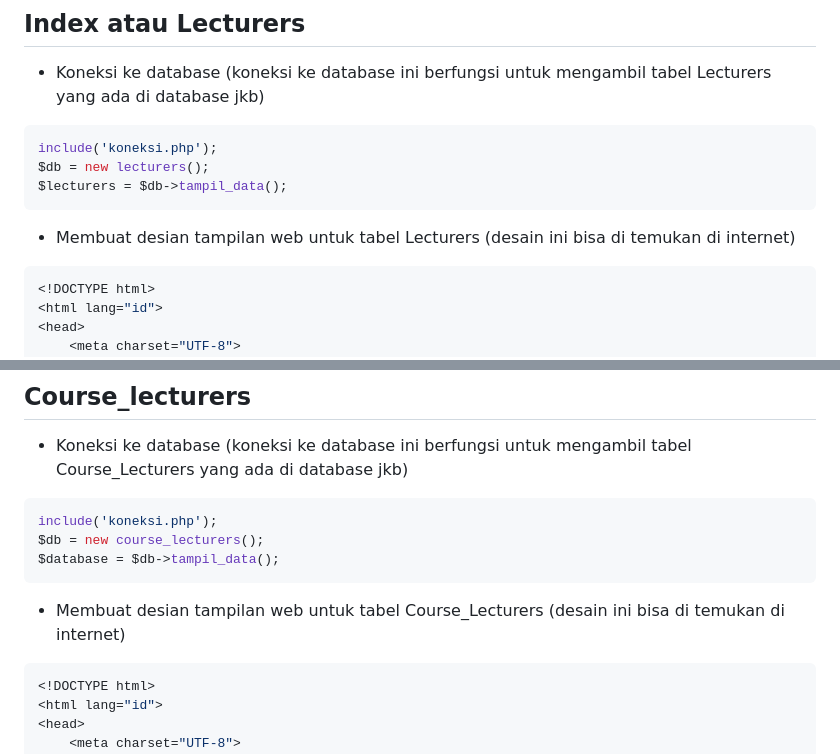
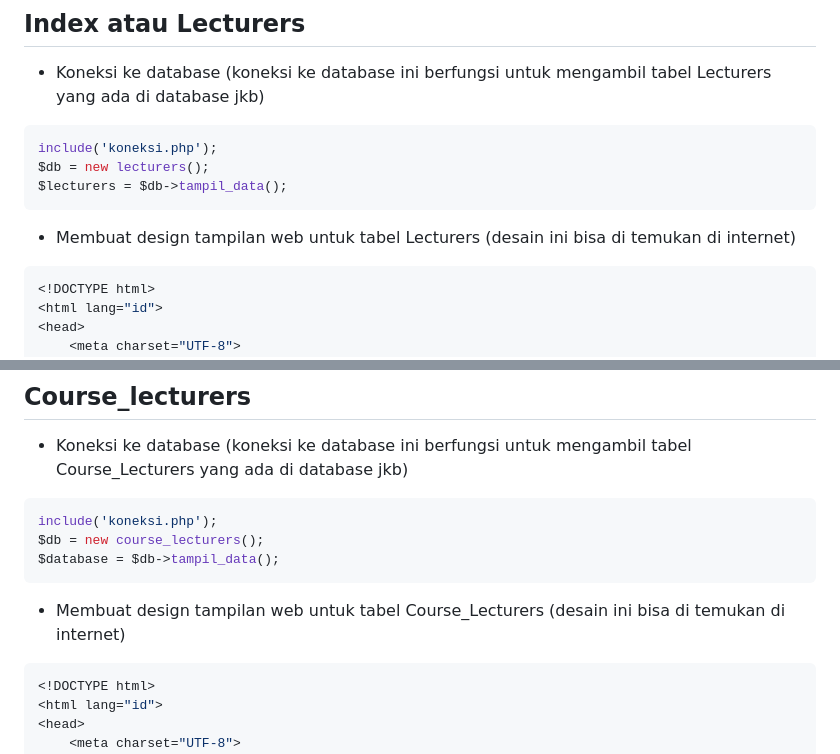
Before and after one commit to Fiaputrii/P.Web2_Tugas2, a Markdown page: Tugas 2/readme.md, 2 parts joined by grey strips. Drawn GitHub-style.

````diff
--- a/Tugas 2/readme.md
+++ b/Tugas 2/readme.md
@@ -126,7 +126,7 @@ include('koneksi.php');
 $db = new lecturers();
 $lecturers = $db->tampil_data();
 ```
-- Membuat desian tampilan web untuk tabel Lecturers (desain ini bisa di temukan di internet)
+- Membuat design tampilan web untuk tabel Lecturers (desain ini bisa di temukan di internet)
 
 ```php
 <!DOCTYPE html>
@@ -298,7 +298,7 @@ $db = new course_lecturers();
 $database = $db->tampil_data();
 ```
 
-- Membuat desian tampilan web untuk tabel Course_Lecturers (desain ini bisa di temukan di internet)
+- Membuat design tampilan web untuk tabel Course_Lecturers (desain ini bisa di temukan di internet)
 
 ```php
 <!DOCTYPE html>
````
